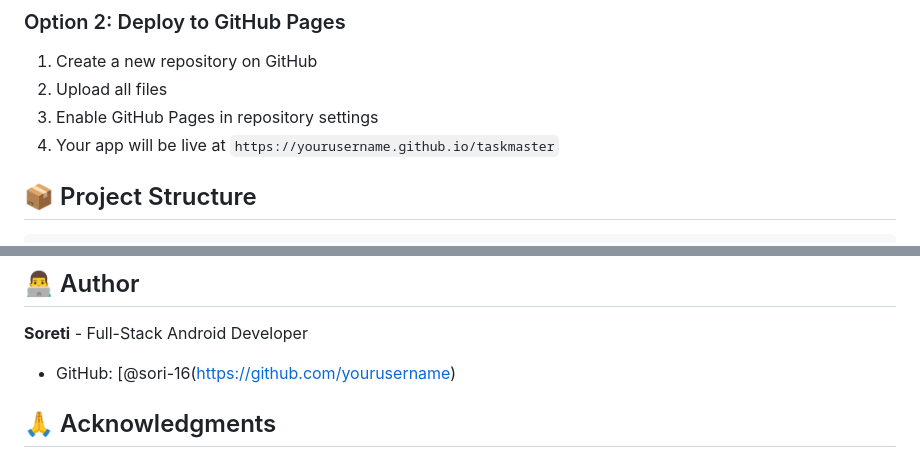
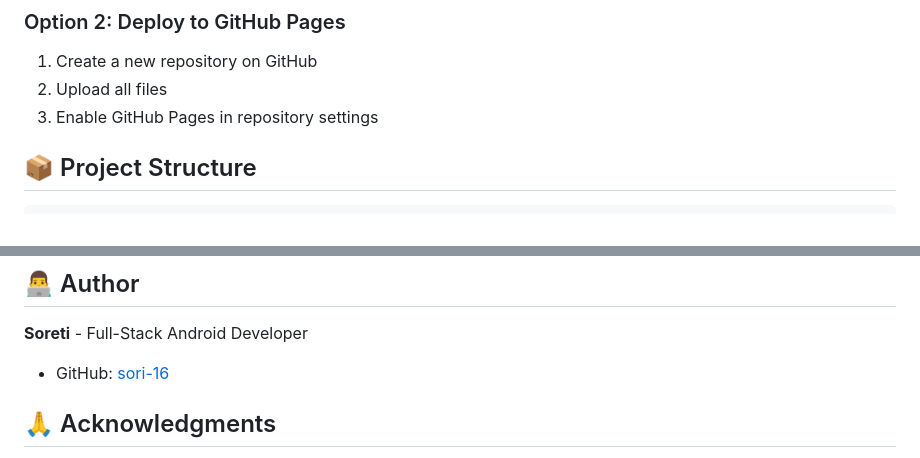
Before and after one commit to sori-16/todo-app, a Markdown page: README.md, 2 parts joined by grey strips. Drawn GitHub-style.

```diff
--- a/README.md
+++ b/README.md
@@ -32,7 +32,6 @@ A beautiful, feature-rich to-do list application built with vanilla JavaScript.
 1. Create a new repository on GitHub
 2. Upload all files
 3. Enable GitHub Pages in repository settings
-4. Your app will be live at `https://yourusername.github.io/taskmaster`
 
 ## 📦 Project Structure
 
@@ -131,7 +130,7 @@ Free to use for personal and commercial projects. No attribution required.
 ## 👨‍💻 Author
 
 **Soreti** - Full-Stack Android Developer
-- GitHub: [@sori-16(https://github.com/yourusername)
+- GitHub: [sori-16](https://github.com/sori-16)
 
 ## 🙏 Acknowledgments
 
```
